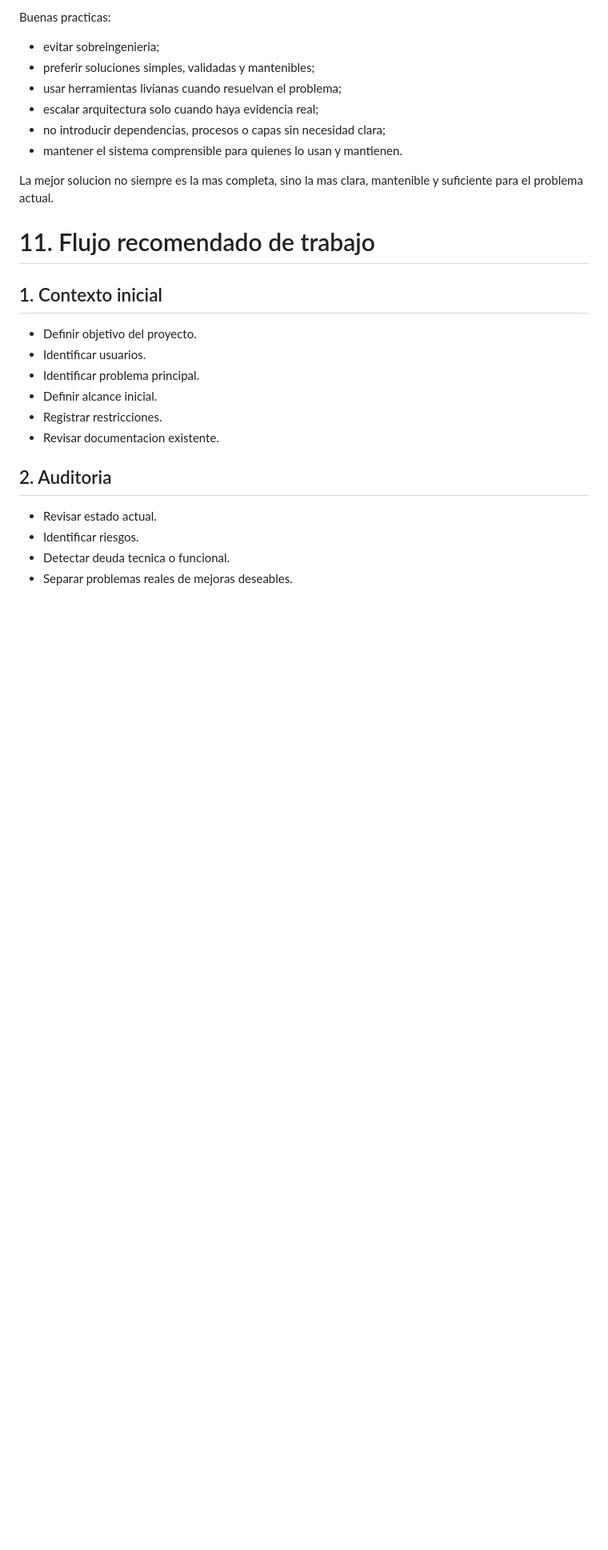
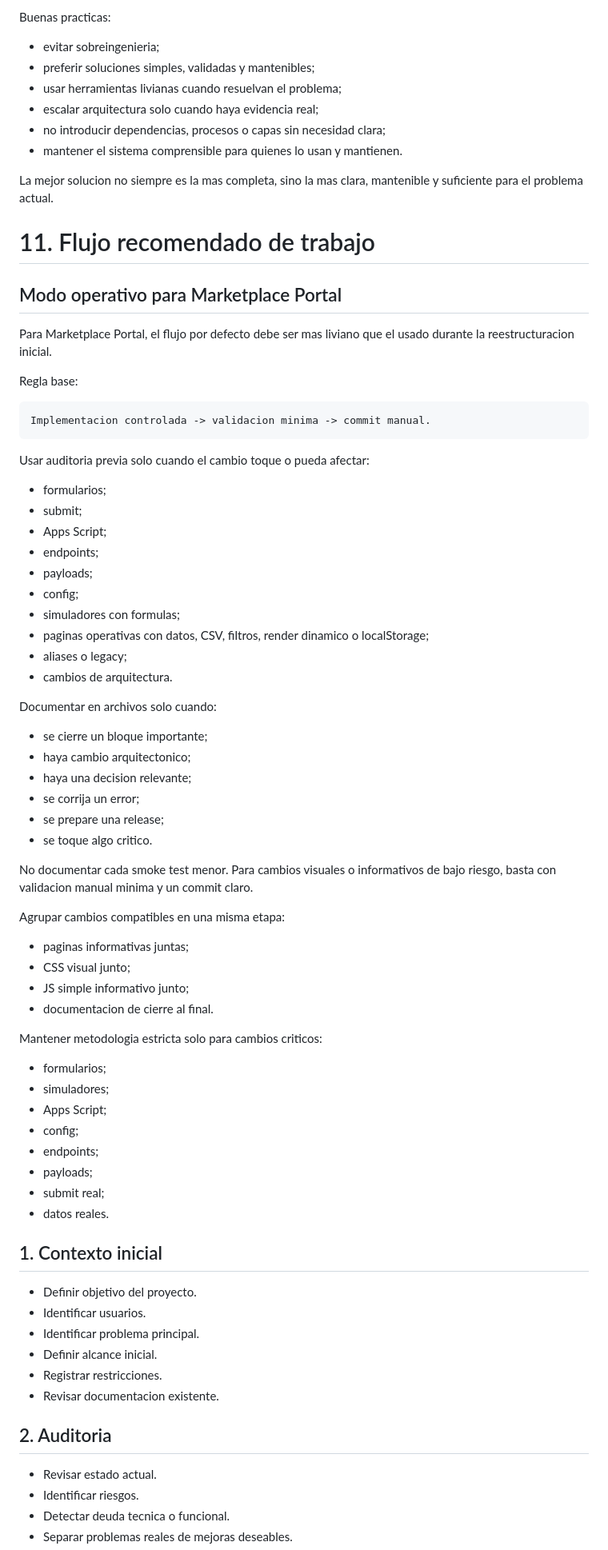
Before and after one commit to antonioluquin-ecomm/marketplace-portal, a Markdown page: PROJECT_WORKFLOW.md, the part around one of its changes. Shown at 80% size. GitHub-like rendering; blank space fills up the shorter version.

Commit message:
docs: simplify marketplace portal workflow

````diff
--- a/PROJECT_WORKFLOW.md
+++ b/PROJECT_WORKFLOW.md
@@ -418,6 +418,58 @@ Buenas practicas:
 La mejor solucion no siempre es la mas completa, sino la mas clara, mantenible y suficiente para el problema actual.
 
 # 11. Flujo recomendado de trabajo
+
+## Modo operativo para Marketplace Portal
+
+Para Marketplace Portal, el flujo por defecto debe ser mas liviano que el usado durante la reestructuracion inicial.
+
+Regla base:
+
+```txt
+Implementacion controlada -> validacion minima -> commit manual.
+```
+
+Usar auditoria previa solo cuando el cambio toque o pueda afectar:
+
+- formularios;
+- submit;
+- Apps Script;
+- endpoints;
+- payloads;
+- config;
+- simuladores con formulas;
+- paginas operativas con datos, CSV, filtros, render dinamico o localStorage;
+- aliases o legacy;
+- cambios de arquitectura.
+
+Documentar en archivos solo cuando:
+
+- se cierre un bloque importante;
+- haya cambio arquitectonico;
+- haya una decision relevante;
+- se corrija un error;
+- se prepare una release;
+- se toque algo critico.
+
+No documentar cada smoke test menor. Para cambios visuales o informativos de bajo riesgo, basta con validacion manual minima y un commit claro.
+
+Agrupar cambios compatibles en una misma etapa:
+
+- paginas informativas juntas;
+- CSS visual junto;
+- JS simple informativo junto;
+- documentacion de cierre al final.
+
+Mantener metodologia estricta solo para cambios criticos:
+
+- formularios;
+- simuladores;
+- Apps Script;
+- config;
+- endpoints;
+- payloads;
+- submit real;
+- datos reales.
 
 ## 1. Contexto inicial
 
````
Also changed, not shown: other parts of PROJECT_WORKFLOW.md (+1 -1 lines).
